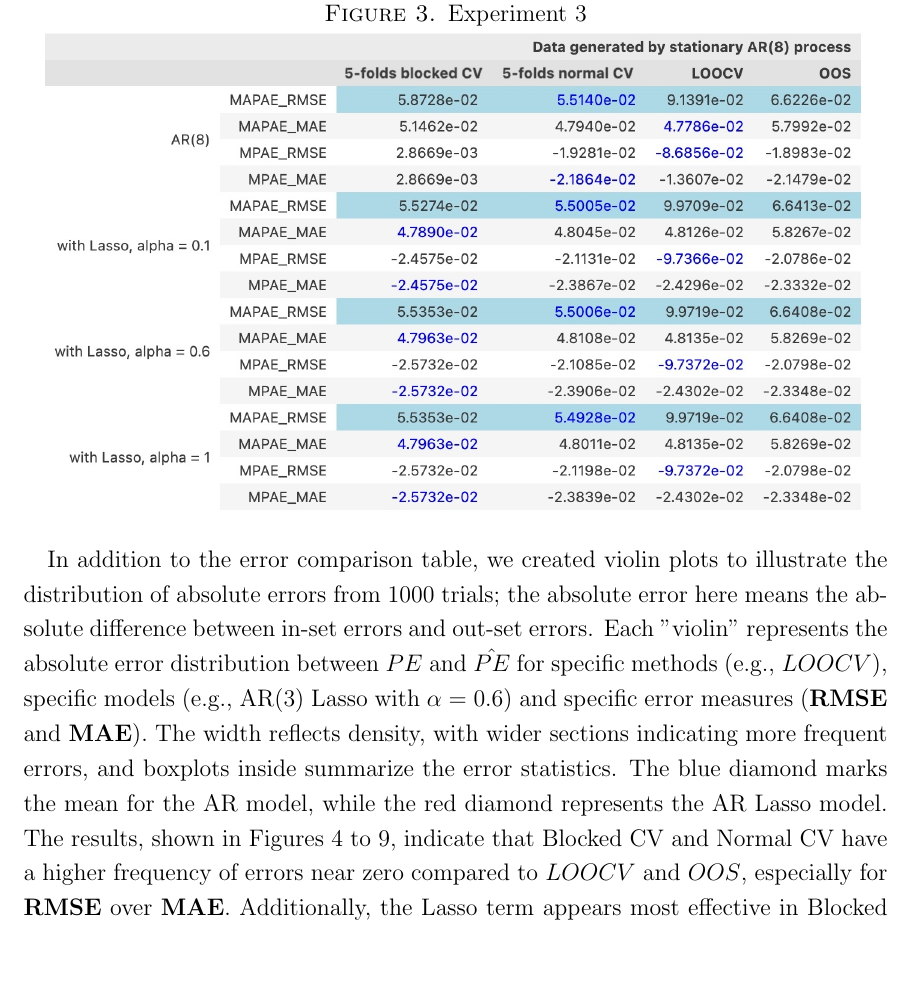
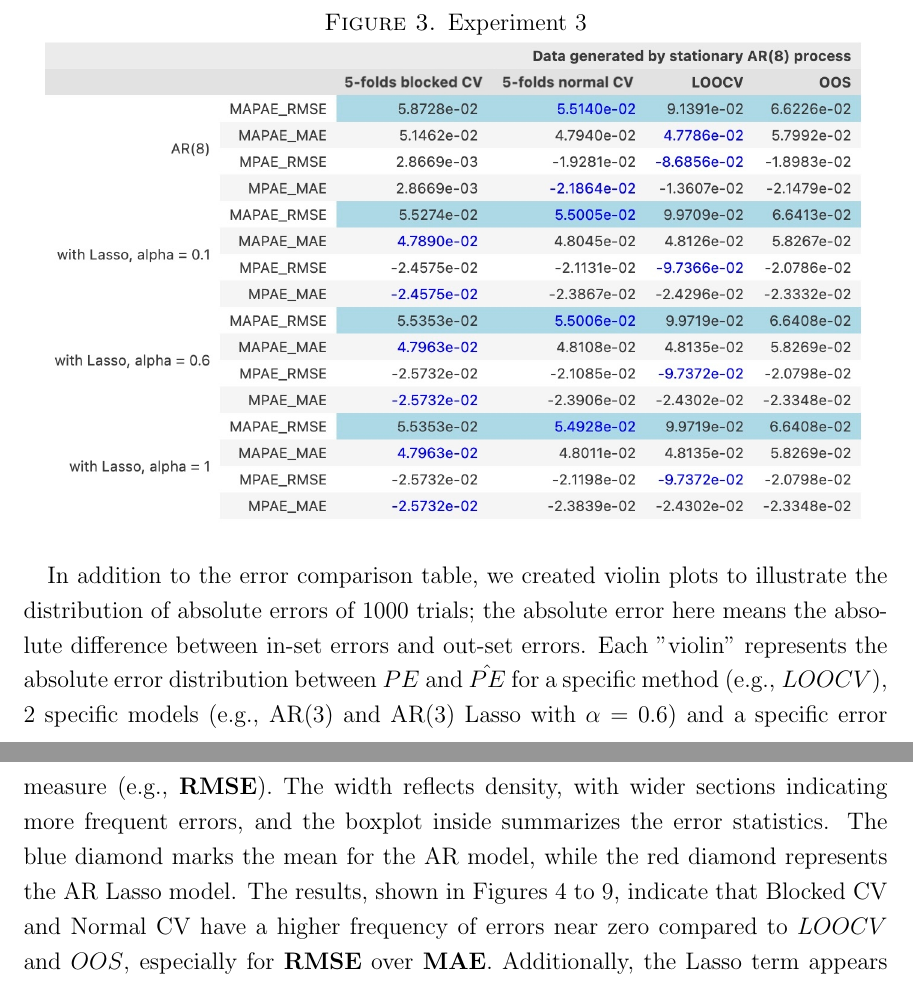
Before and after one commit to zhoumo2716/QP1-for-submission-, a LaTeX paper (Report/main.tex): part of page 16 of 22 before the commit and two parts of pages 16 and 17 of 22 after it, the two joined at a grey line, cut so that both start at the same text, the shorter picture padded with empty space. Compiled offline with pdfLaTeX.

Commit message:
Updates from Overleaf

```diff
--- a/Report/main.tex
+++ b/Report/main.tex
@@ -394,7 +394,8 @@ The results are presented in tables from Figure \ref{ar3_table} to Figure \ref{a
 \FloatBarrier
 
 
-In addition to the error comparison table, we created violin plots to illustrate the distribution of absolute errors from 1000 trials; the absolute error here means the absolute difference between in-set errors and out-set errors. Each "violin" represents the absolute error distribution between $PE$ and $\hat{PE}$ for specific methods (e.g., $LOOCV$), specific models (e.g., AR(3) Lasso with $\alpha = 0.6$) and specific error measures (\textbf{RMSE} and \textbf{MAE}). The width reflects density, with wider sections indicating more frequent errors, and boxplots inside summarize the error statistics. The blue diamond marks the mean for the AR model, while the red diamond represents the AR Lasso model. The results, shown in Figures \ref{ar3_v1} to \ref{ar8_v2}, indicate that Blocked CV and Normal CV have a higher frequency of errors near zero compared to $LOOCV$ and $OOS$, especially for \textbf{RMSE} over \textbf{MAE}. Additionally, the Lasso term appears most effective in Blocked CV, as seen by the asymmetry in its violin plot.
+In addition to the error comparison table, we created violin plots to illustrate the distribution of absolute errors of 1000 trials; the absolute error here means the absolute difference between in-set errors and out-set errors. Each "violin" represents the absolute error distribution between $PE$ and $\hat{PE}$ for a specific method (e.g., $LOOCV$), 2 specific models (e.g., AR(3)
+and AR(3) Lasso with $\alpha = 0.6$) and a specific error measure (e.g., \textbf{RMSE}). The width reflects density, with wider sections indicating more frequent errors, and the boxplot inside summarizes the error statistics. The blue diamond marks the mean for the AR model, while the red diamond represents the AR Lasso model. The results, shown in Figures \ref{ar3_v1} to \ref{ar8_v2}, indicate that Blocked CV and Normal CV have a higher frequency of errors near zero compared to $LOOCV$ and $OOS$, especially for \textbf{RMSE} over \textbf{MAE}. Additionally, the Lasso term appears most effective in Blocked CV, as seen by the asymmetry in its violin plot.
 
 \begin{figure}[hbt!]
     \caption{Experiment 1: RMSE between $PE$ and $\hat{PE}$}
```
Also changed, not shown: Report/main.tex (2 more changed lines).
